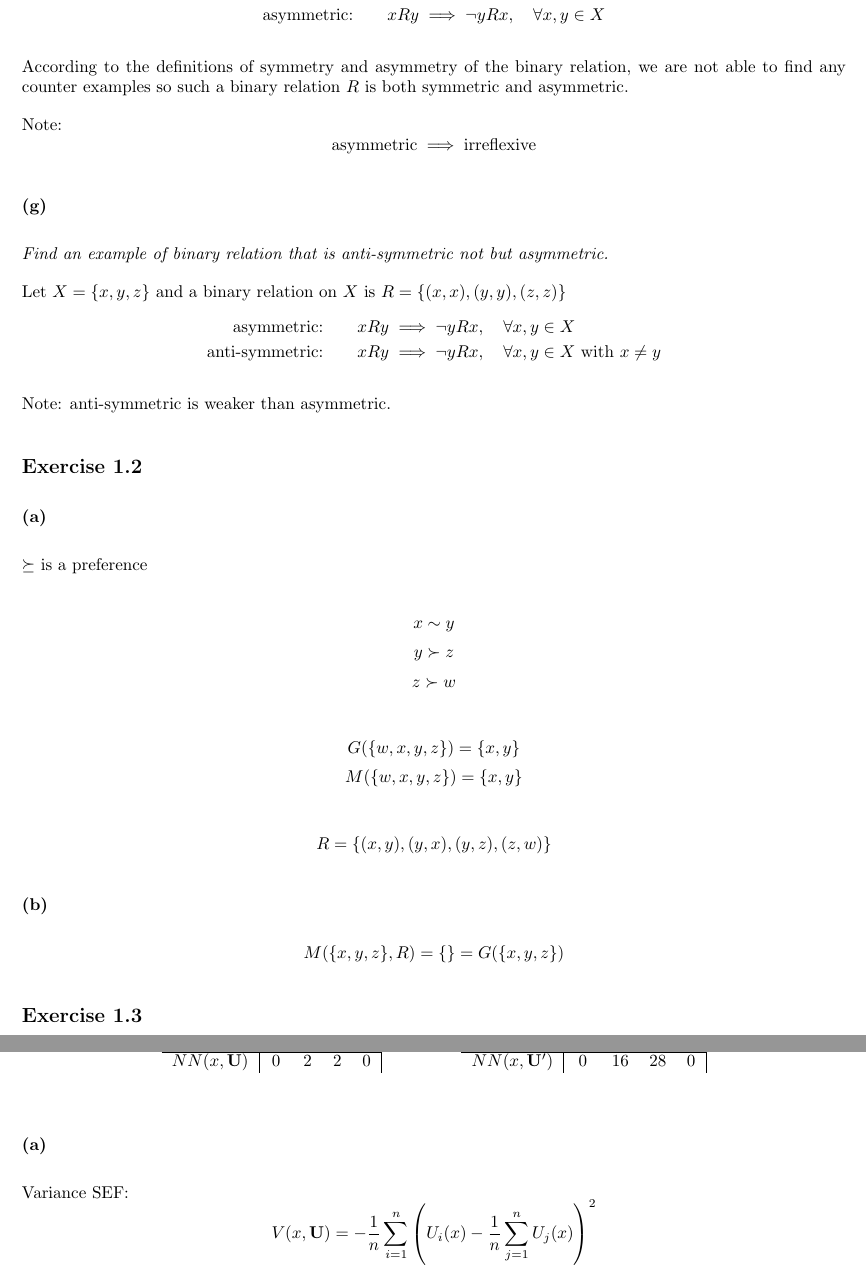
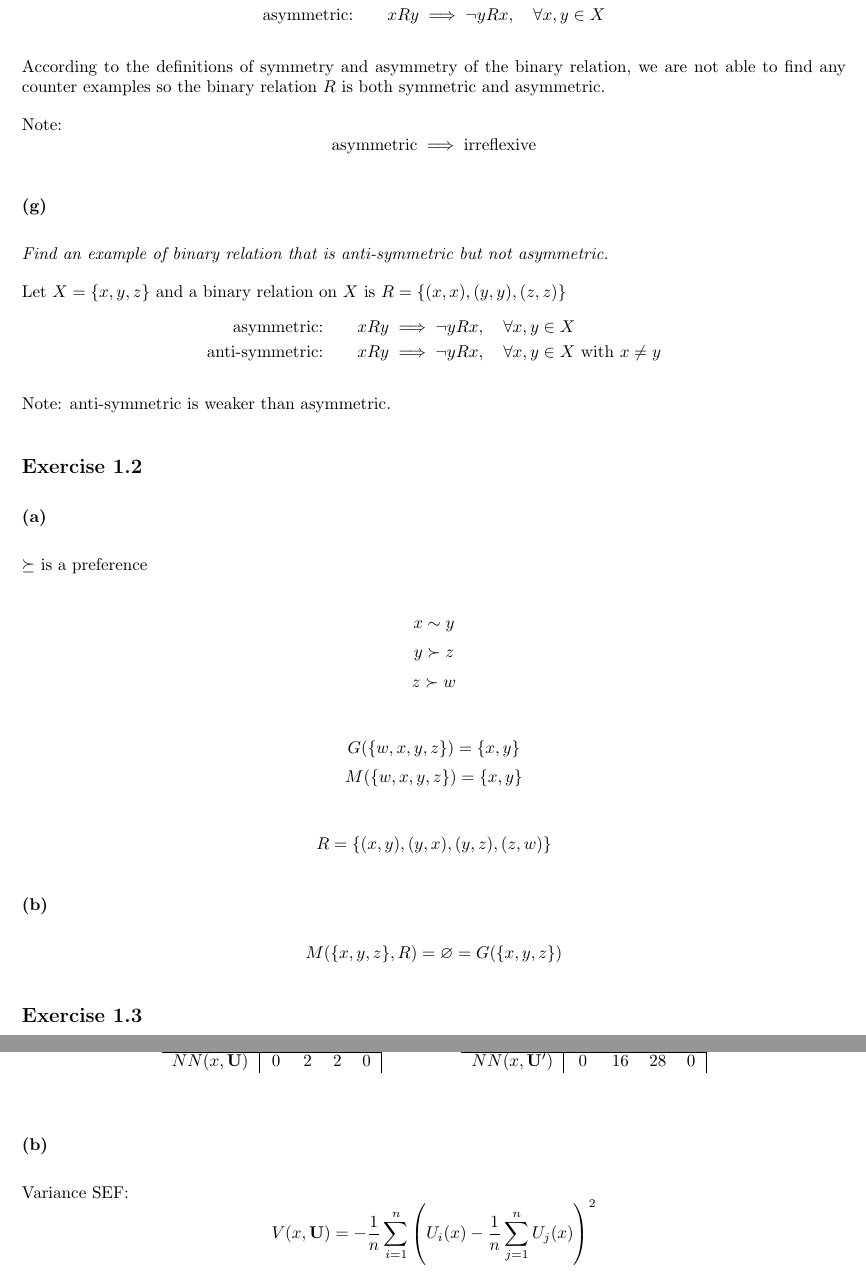
Before and after one commit to wenjie-tu/class-notes, a LaTeX document (SCT/Solutions/SCT.tex): two parts of pages 3 and 25 of 26, joined at a grey line, cut so that both start at the same text. Compiled offline with pdfLaTeX.

Commit message:
update solutions

```diff
--- a/SCT/Solutions/SCT.tex
+++ b/SCT/Solutions/SCT.tex
@@ -128,14 +128,14 @@ Let $X$ be an arbitrary set and $R$ is an empty set on $X$ (i.e., $R=\varnothing
     \text{asymmetric:} \qquad & xRy\implies\neg yRx, \quad \forall x, y\in X
 \end{align*}
 
-According to the definitions of symmetry and asymmetry of the binary relation, we are not able to find any counter examples so such a binary relation $R$ is both symmetric and asymmetric.
+According to the definitions of symmetry and asymmetry of the binary relation, we are not able to find any counter examples so the binary relation $R$ is both symmetric and asymmetric.
 
 Note:
 \[\text{asymmetric} \implies \text{irreflexive} \]
 
 \subsubsection*{(g)}
 
-\textit{Find an example of binary relation that is anti-symmetric not but asymmetric.}
+\textit{Find an example of binary relation that is anti-symmetric but not asymmetric.}
 
 Let $X=\{x, y, z\}$ and a binary relation on $X$ is $R=\{(x,x), (y,y), (z,z) \}$
 \begin{align*}
@@ -162,7 +162,7 @@ $\succeq$ is a preference
 
 \subsubsection*{(b)}
 
-\[M(\{x,y,z\}, R)=\{\}=G(\{x,y,z\}) \]
+\[M(\{x,y,z\}, R)=\varnothing=G(\{x,y,z\}) \]
 
 \subsection*{Exercise 1.3}
 
@@ -1547,7 +1547,7 @@ Apply some common strictly increasing transformation $U_i'(x)=\varphi(U_i(x))=\l
     \end{tabular}
 \end{table}
 
-\subsubsection*{(a)}
+\subsubsection*{(b)}
 
 Variance SEF:
 \begin{equation*}
```
Also changed, not shown: SCT/Solutions/SCT.pdf.
